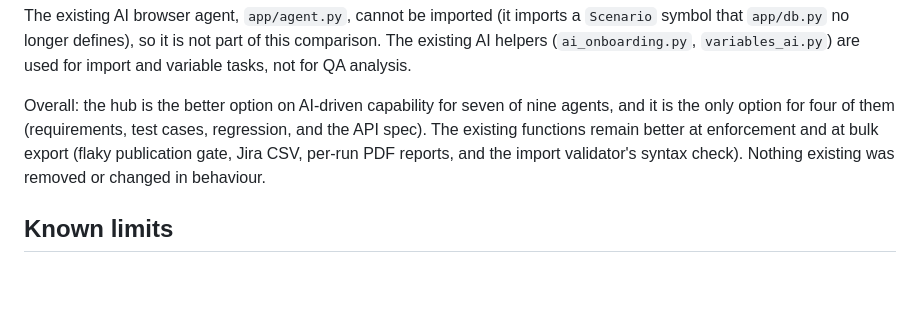
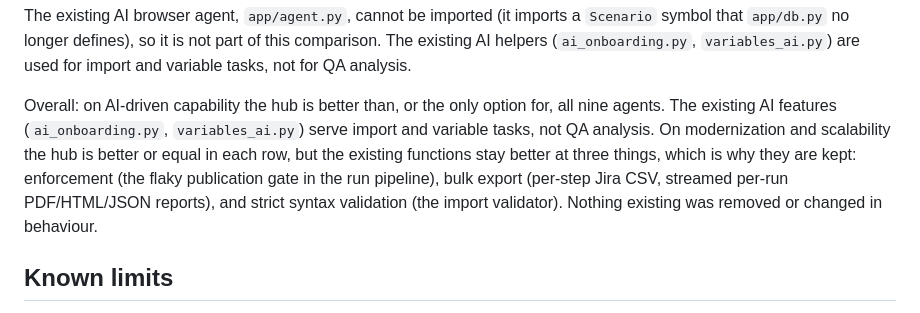
Before and after one commit to Raheelatta1984/testforge, a Markdown page: docs/qa-agent-hub.md, the part around the change. GitHub-like rendering; blank space fills up the shorter version.

Commit message:
Docs: correct the QA agent hub AI comparison summary
Co-authored-by: arena-agent <297053741+arena-agent@users.noreply.github.com>

```diff
--- a/docs/qa-agent-hub.md
+++ b/docs/qa-agent-hub.md
@@ -126,12 +126,14 @@ The existing AI browser agent, `app/agent.py`, cannot be imported (it imports a
 comparison. The existing AI helpers (`ai_onboarding.py`, `variables_ai.py`) are
 used for import and variable tasks, not for QA analysis.
 
-Overall: the hub is the better option on AI-driven capability for seven of nine
-agents, and it is the only option for four of them (requirements, test cases,
-regression, and the API spec). The existing functions remain better at enforcement
-and at bulk export (flaky publication gate, Jira CSV, per-run PDF reports, and the
-import validator's syntax check). Nothing existing was removed or changed in
-behaviour.
+Overall: on AI-driven capability the hub is better than, or the only option for,
+all nine agents. The existing AI features (`ai_onboarding.py`, `variables_ai.py`)
+serve import and variable tasks, not QA analysis. On modernization and scalability
+the hub is better or equal in each row, but the existing functions stay better at
+three things, which is why they are kept: enforcement (the flaky publication gate
+in the run pipeline), bulk export (per-step Jira CSV, streamed per-run PDF/HTML/JSON
+reports), and strict syntax validation (the import validator). Nothing existing was
+removed or changed in behaviour.
 
 ## Known limits
 
```
